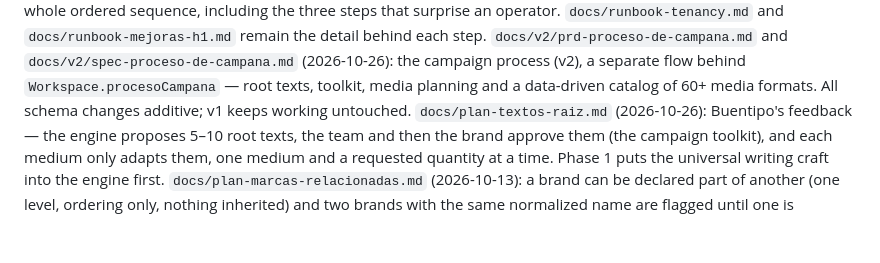
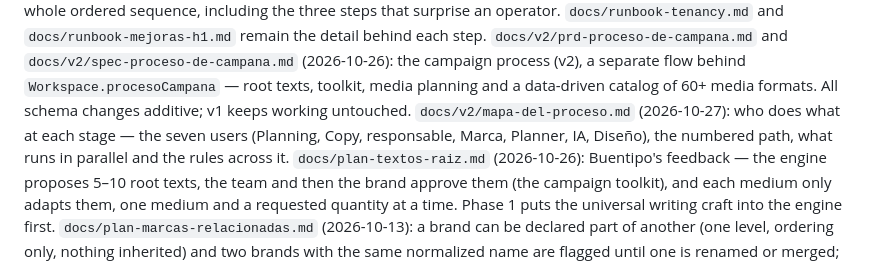
Before and after one commit to gerardoriarte-bt/Myvoice, a Markdown page: CLAUDE.md, the part around the change. GitHub-like rendering; blank space fills up the shorter version.

```diff
--- a/CLAUDE.md
+++ b/CLAUDE.md
@@ -311,6 +311,8 @@ including the three steps that surprise an operator. `docs/runbook-tenancy.md` a
 `docs/v2/prd-proceso-de-campana.md` and `docs/v2/spec-proceso-de-campana.md` (2026-10-26): the campaign
 process (v2), a separate flow behind `Workspace.procesoCampana` — root texts, toolkit, media planning and a
 data-driven catalog of 60+ media formats. All schema changes additive; v1 keeps working untouched.
+`docs/v2/mapa-del-proceso.md` (2026-10-27): who does what at each stage — the seven users (Planning, Copy,
+responsable, Marca, Planner, IA, Diseño), the numbered path, what runs in parallel and the rules across it.
 `docs/plan-textos-raiz.md` (2026-10-26): Buentipo's feedback — the engine proposes 5–10 root texts,
 the team and then the brand approve them (the campaign toolkit), and each medium only adapts them, one
 medium and a requested quantity at a time. Phase 1 puts the universal writing craft into the engine first.
```
Also changed, not shown: docs/v2/mapa-del-proceso.md (added, +117 -0 lines), docs/v2/prd-proceso-de-campana.md (+2 -1 lines).
